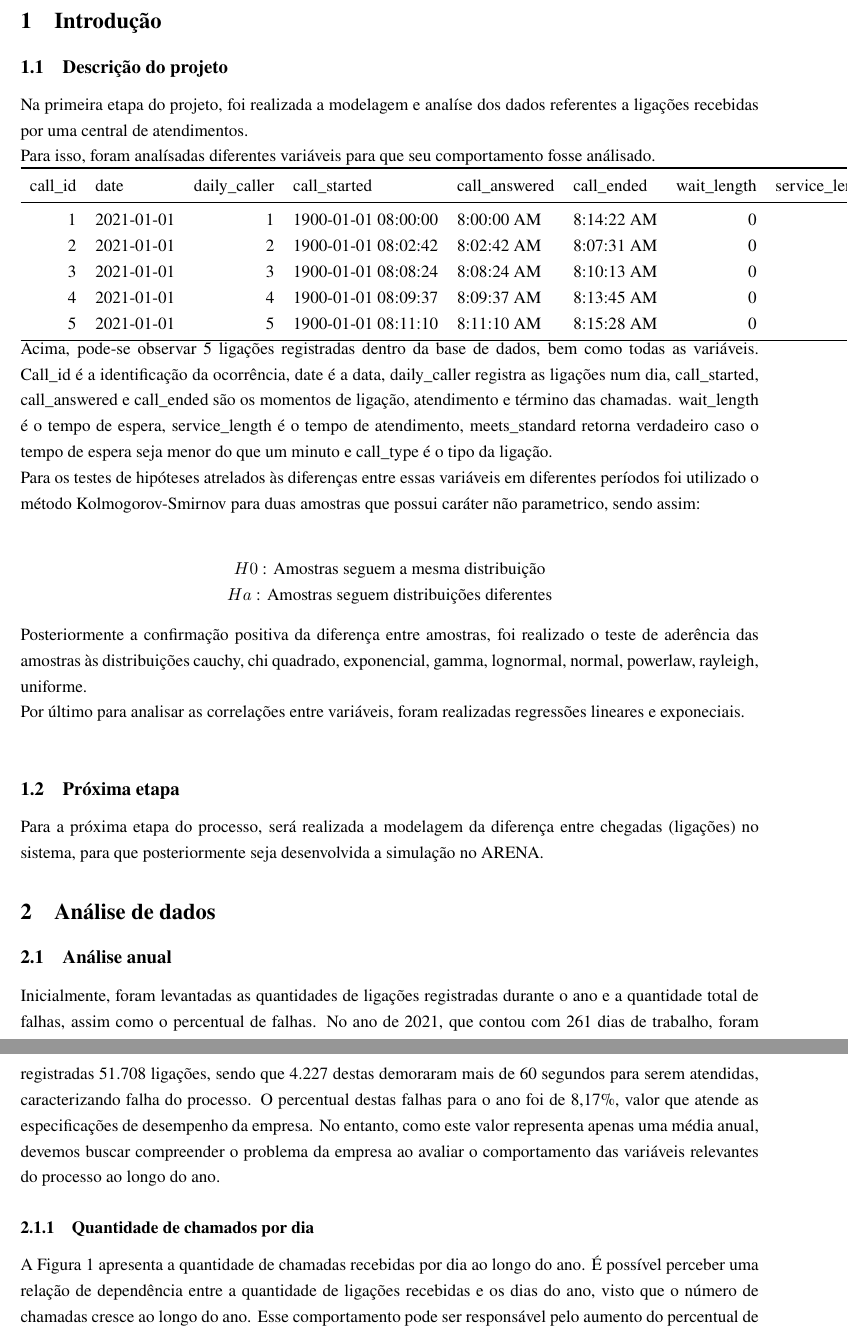
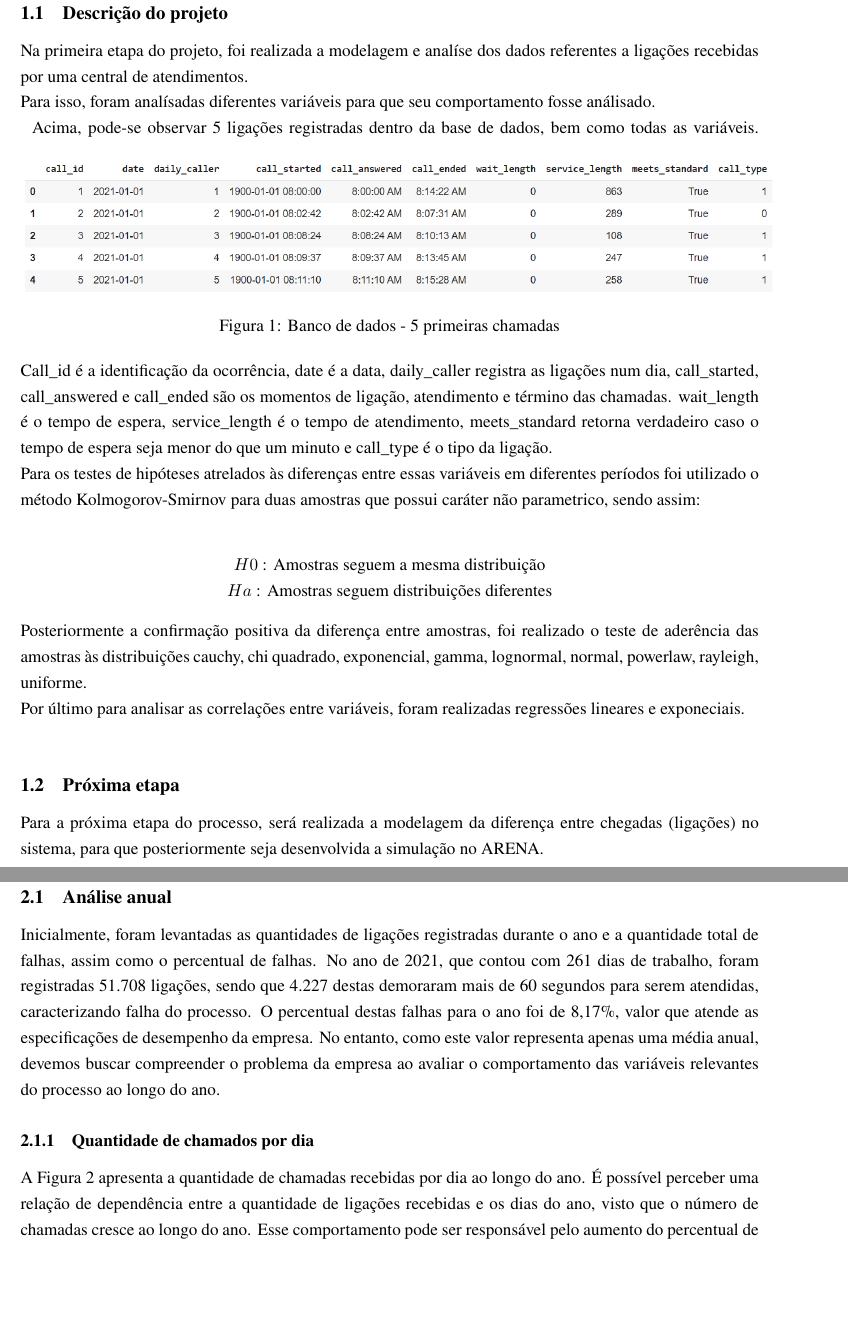
Before and after one commit to lucasgmalheiros/projeto-simulacao, a LaTeX document (Documentos/main.tex, which reads Documentos/introducao/introducao.tex): two parts of pages 3 and 4 of 7, joined at a grey line, cut at the place of the change, the shorter picture padded with empty space. Compiled offline with pdfLaTeX.

Commit message:
Imagem intro

```diff
--- a/Documentos/introducao/introducao.tex
+++ b/Documentos/introducao/introducao.tex
@@ -1,18 +1,11 @@
 \subsection{Descrição do projeto}
 Na primeira etapa do projeto, foi realizada a modelagem e analíse dos dados referentes a ligações recebidas por uma central de atendimentos.\\
 Para isso, foram analísadas diferentes variáveis para que seu comportamento fosse análisado.\\
-\begin{tabular}{rlrlllrrlr}
-    \toprule
-     call\_id &    date    &  daily\_caller &     call\_started    & call\_answered & call\_ended &  wait\_length &  service\_length &  meets\_standard &  call\_type \\
-    \midrule
-       1     & 2021-01-01 &       1       & 1900-01-01 08:00:00 &   8:00:00 AM  & 8:14:22 AM &      0       &       863       &       True      &     1      \\
-       2     & 2021-01-01 &       2       & 1900-01-01 08:02:42 &   8:02:42 AM  & 8:07:31 AM &      0       &       289       &       True      &     0      \\
-       3     & 2021-01-01 &       3       & 1900-01-01 08:08:24 &   8:08:24 AM  & 8:10:13 AM &      0       &       108       &       True      &     1      \\
-       4     & 2021-01-01 &       4       & 1900-01-01 08:09:37 &   8:09:37 AM  & 8:13:45 AM &      0       &       247       &       True      &     1      \\
-       5     & 2021-01-01 &       5       & 1900-01-01 08:11:10 &   8:11:10 AM  & 8:15:28 AM &      0       &       258       &       True      &     1      \\
-    \bottomrule
-    \end{tabular}
-\\
+\begin{figure}[ht]
+    \includegraphics[scale= 0.6]{introducao/imgintro.png}
+    \caption{Banco de dados - 5 primeiras chamadas}
+    \label{fig: bd_img}
+\end{figure}
 Acima, pode-se observar 5 ligações registradas dentro da base de dados, bem como todas as variáveis. Call\_id é a identificação da ocorrência, date é a data, daily\_caller registra as ligações num dia, call\_started, call\_answered e call\_ended são os momentos de ligação, atendimento e término das chamadas.
 wait\_length é o tempo de espera,  service\_length é o tempo de atendimento, meets\_standard retorna verdadeiro caso o tempo de espera seja menor do que um minuto e call\_type é o tipo da ligação.\\
 Para os testes de hipóteses atrelados às diferenças entre essas variáveis em diferentes períodos foi utilizado o método Kolmogorov-Smirnov para duas amostras que possui caráter não parametrico, sendo assim:\\
```
Also changed, not shown: Documentos/introducao/imgintro.png (added).
